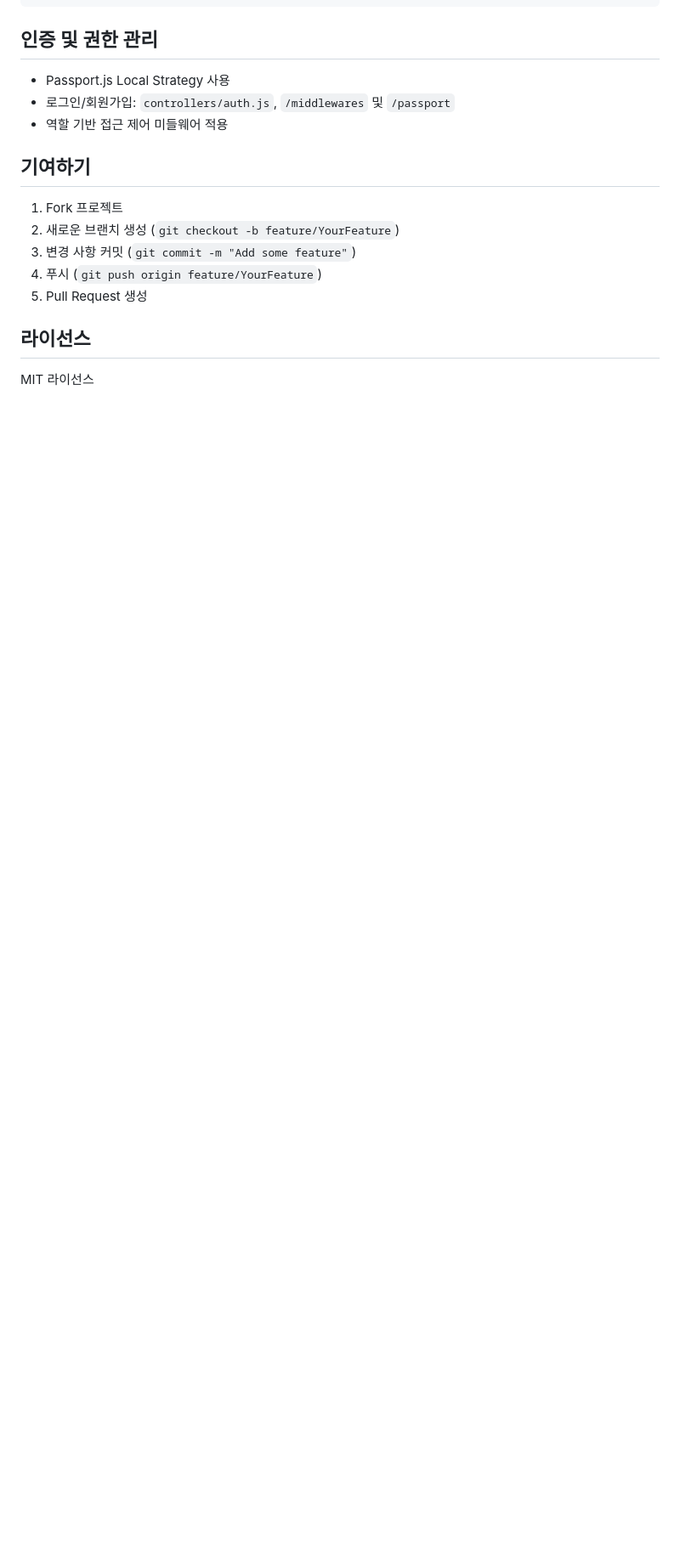
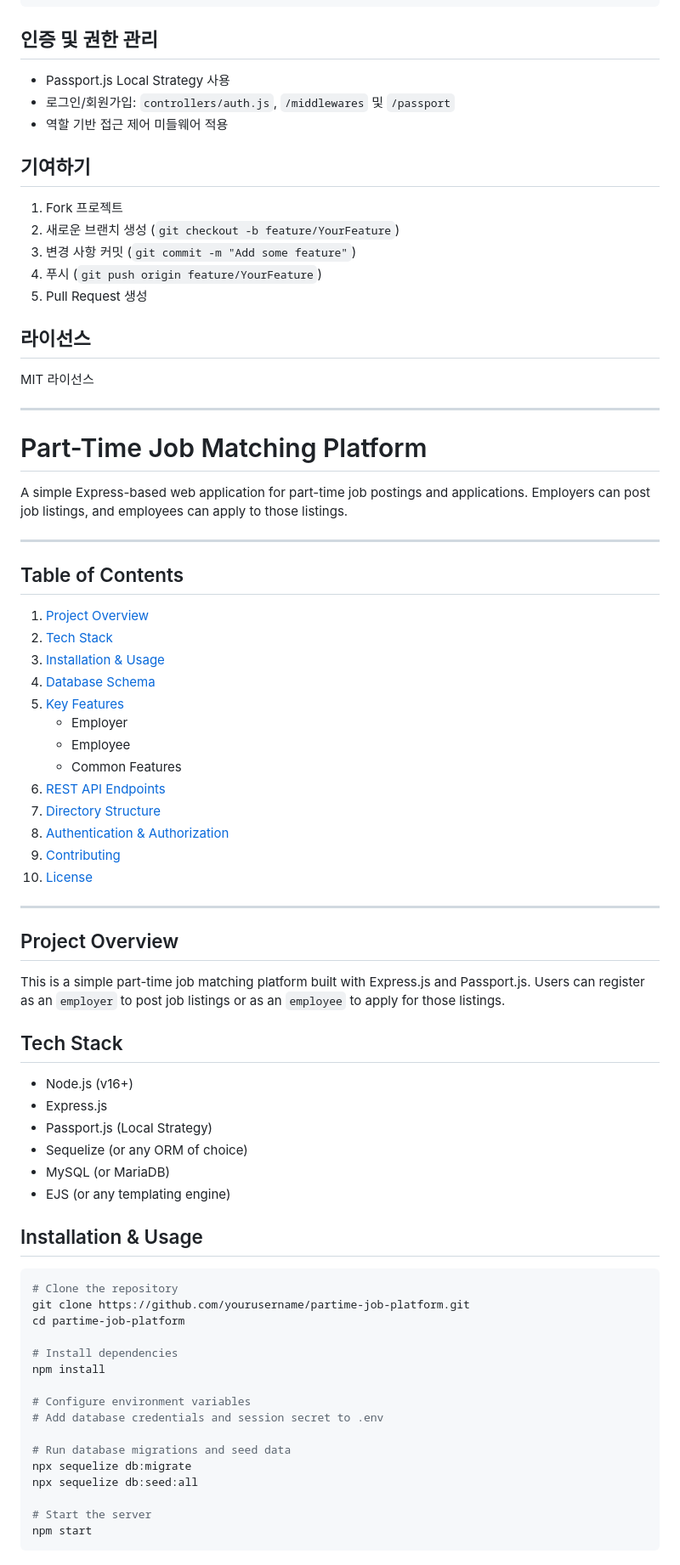
Before and after one commit to gowonisgood/parttimeJobBoard, a Markdown page: README.md, the part around one of its changes. Shown at 85% size. Drawn GitHub-style; blank space fills up the shorter version.

````diff
--- a/README.md
+++ b/README.md
@@ -151,3 +151,64 @@ npm start
 ## 라이선스
 
 MIT 라이선스
+
+---
+
+# Part-Time Job Matching Platform
+
+A simple Express-based web application for part-time job postings and applications. Employers can post job listings, and employees can apply to those listings.
+
+---
+
+## Table of Contents
+
+1. [Project Overview](#project-overview)
+2. [Tech Stack](#tech-stack)
+3. [Installation & Usage](#installation--usage)
+4. [Database Schema](#database-schema)
+5. [Key Features](#key-features)
+   - Employer
+   - Employee
+   - Common Features
+6. [REST API Endpoints](#rest-api-endpoints)
+7. [Directory Structure](#directory-structure)
+8. [Authentication & Authorization](#authentication--authorization)
+9. [Contributing](#contributing)
+10. [License](#license)
+
+---
+
+## Project Overview
+
+This is a simple part-time job matching platform built with Express.js and Passport.js. Users can register as an `employer` to post job listings or as an `employee` to apply for those listings.
+
+## Tech Stack
+
+- Node.js (v16+)
+- Express.js
+- Passport.js (Local Strategy)
+- Sequelize (or any ORM of choice)
+- MySQL (or MariaDB)
+- EJS (or any templating engine)
+
+## Installation & Usage
+
+```bash
+# Clone the repository
+git clone https://github.com/yourusername/partime-job-platform.git
+cd partime-job-platform
+
+# Install dependencies
+npm install
+
+# Configure environment variables
+# Add database credentials and session secret to .env
+
+# Run database migrations and seed data
+npx sequelize db:migrate
+npx sequelize db:seed:all
+
+# Start the server
+npm start
+```
+
````
Also changed, not shown: other parts of README.md (+94 -0 lines).
